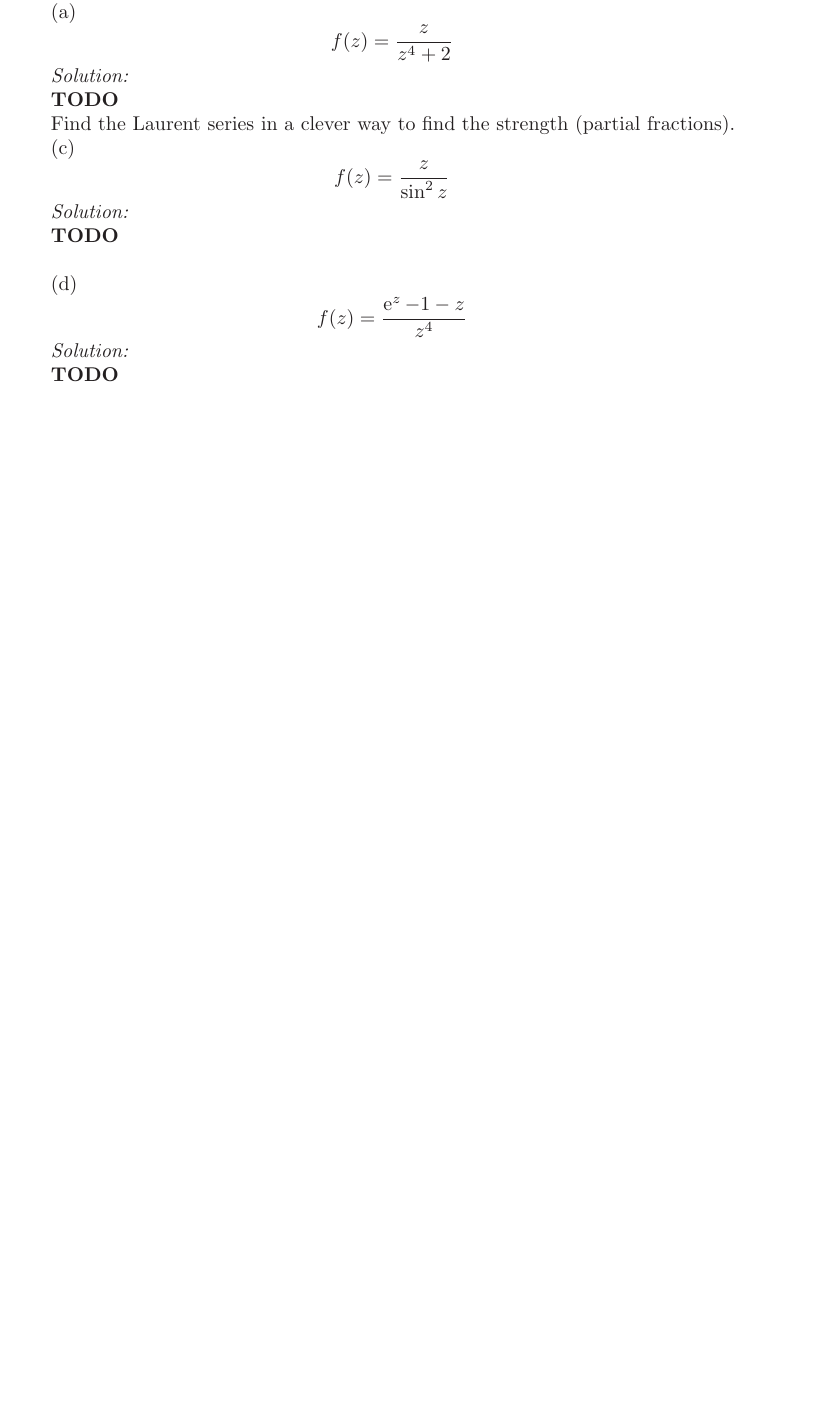
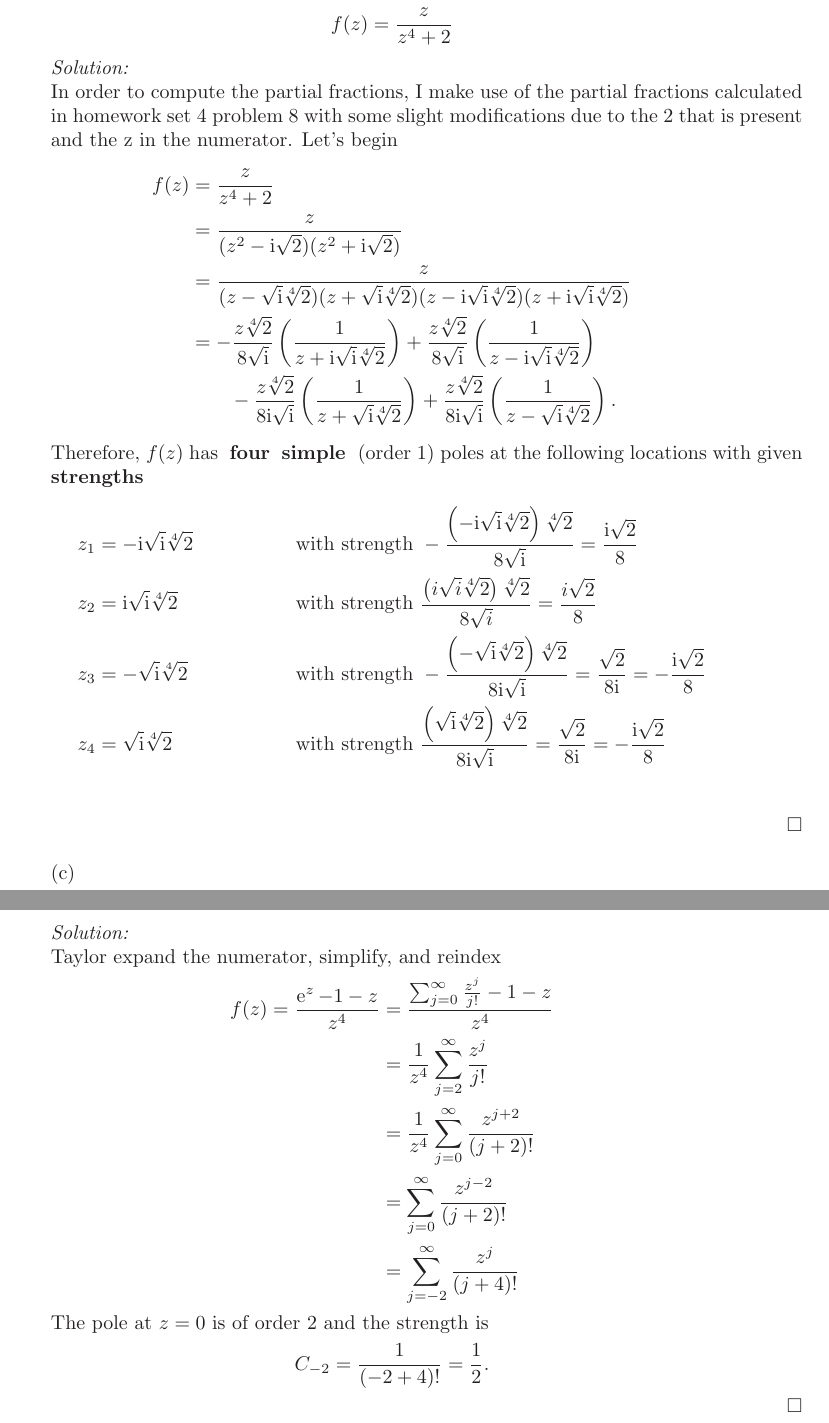
Before and after one commit to hunter-lybbert/uw-central, a LaTeX problem sheet (complex_analysis/hw_07/hw07.tex): part of page 4 of 13 before the commit and two parts of pages 5 and 6 of 16 after it, the two joined at a grey line, cut at the place of the change, the shorter picture padded with empty space. Compiled offline with pdfLaTeX.

Commit message:
Save progress on 2a

```diff
--- a/complex_analysis/hw_07/hw07.tex
+++ b/complex_analysis/hw_07/hw07.tex
@@ -151,8 +188,43 @@ $$
 f(z) = \frac z {z^4 + 2}
 $$
 \textit{Solution:} \\
-\textbf{TODO} \\
-Find the Laurent series in a clever way to find the strength (partial fractions).
+In order to compute the partial fractions, I make use of the partial fractions calculated in homework set 4 problem 8 with some slight modifications due to the 2 that is present and the z in the numerator.
+Let's begin
+\begin{align*}
+f(z) &= \frac z {z^4 + 2} \\
+	&= \frac z {(z^2 - \I\sqrt{2})(z^2 + \I\sqrt{2})} \\
+	&= \frac z {
+		(z - \sqrt{\I}\sqrt[4]{2})
+		(z + \sqrt{\I}\sqrt[4]{2})
+		(z - \I\sqrt{\I}\sqrt[4]{2})
+		(z + \I\sqrt{\I}\sqrt[4]{2})
+	} \\
+	&= - \frac {z \sqrt[4]2} {8\sqrt{\I}} \left( \frac{1}{z + \I\sqrt{\I} \sqrt[4]{2}} \right)
+		+ \frac {z \sqrt[4]2} {8\sqrt{\I}} \left(\frac{1}{z - \I\sqrt{\I} \sqrt[4]{2}} \right) \\
+		& \quad \quad - \frac {z \sqrt[4]2} {8\I\sqrt{\I}} \left( \frac{1}{z + \sqrt{\I} \sqrt[4]{2}} \right)
+		+ \frac {z \sqrt[4]2} {8\I\sqrt{\I}} \left( \frac{1}{z - \sqrt{\I} \sqrt[4]{2}} \right).
+\end{align*}
+Therefore, $f(z)$ has { \bf four}  { \bf simple } (order 1) poles at the following locations with given { \bf strengths }
+\begin{align*}
+z_1 &= - \I\sqrt{\I} \sqrt[4]{2}
+	& \text{ with strength }
+	& - \frac {\left( - \I\sqrt{\I} \sqrt[4]{2} \right) \sqrt[4]2} {8\sqrt{\I}}
+		= \frac {\I \sqrt{2} } {8} \\
+z_2 &= \I\sqrt{\I} \sqrt[4]{2}
+	& \text{ with strength }
+	& \frac {\left( i\sqrt{i} \sqrt[4]{2} \right) \sqrt[4]2} {8\sqrt{i}}
+		= \frac {i \sqrt{2} } {8} \\
+z_3 &= - \sqrt{\I} \sqrt[4]{2}
+	& \text{ with strength }
+	& - \frac {\left(- \sqrt{\I} \sqrt[4]{2} \right) \sqrt[4]2} {8 \I\sqrt{\I}}
+		= \frac {\sqrt{2} } {8 \I}
+		= - \frac { \I \sqrt{2} } {8} \\
+z_4 &= \sqrt{\I} \sqrt[4]{2}
+	& \text{ with strength }
+	& \frac {\left(\sqrt{\I} \sqrt[4]{2} \right) \sqrt[4]2} {8 \I \sqrt{\I}}
+		= \frac {\sqrt{2} } {8 \I}
+		= - \frac { \I \sqrt{2} } {8} \\
+\end{align*} \qed \\
 
 \noindent
 (c)
@@ -168,7 +240,19 @@ $$
 f(z) = \frac {\E^z - 1 - z}{z^4}
 $$
 \textit{Solution:} \\
-\textbf{TODO} \\
+Taylor expand the numerator, simplify, and reindex
+\begin{align*}
+f(z) = \frac {\E^z - 1 - z}{z^4} &= \frac {\sum_{j=0}^\infty \frac {z^j} {j!} - 1 - z}{z^4} \\
+	&= \frac 1 {z^4} \sum_{j=2}^\infty \frac {z^j} {j!} \\
+	&= \frac 1 {z^4} \sum_{j=0}^\infty \frac {z^{j + 2}} {(j + 2)!} \\
+	&= \sum_{j=0}^\infty \frac {z^{j - 2}} {(j + 2)!} \\
+	&= \sum_{j=-2}^\infty \frac {z^{j}} {(j + 4)!}
+\end{align*}
+The pole at $z = 0$ is of order 2 and the strength is
+$$
+C_{-2} = \frac 1 {(-2 + 4)!} = \frac 1 2.
+$$
+\qed \\
 \newpage
 
 \item Introducing the Gamma function: Do A\&F: 3.6.6. \\
```
Also changed, not shown: complex_analysis/hw_07/hw07.pdf, complex_analysis/hw_07/hw07.tex (93 more changed lines).
